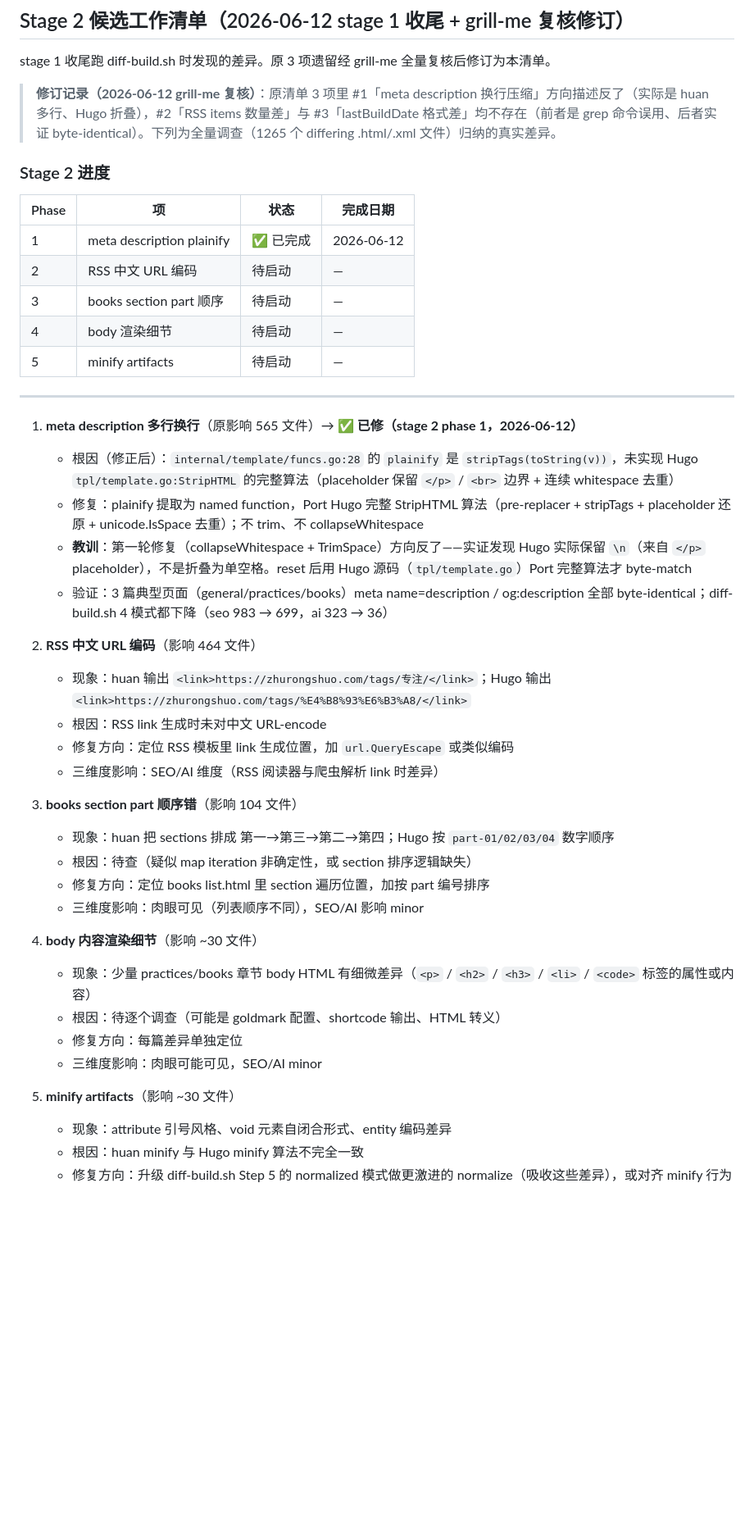
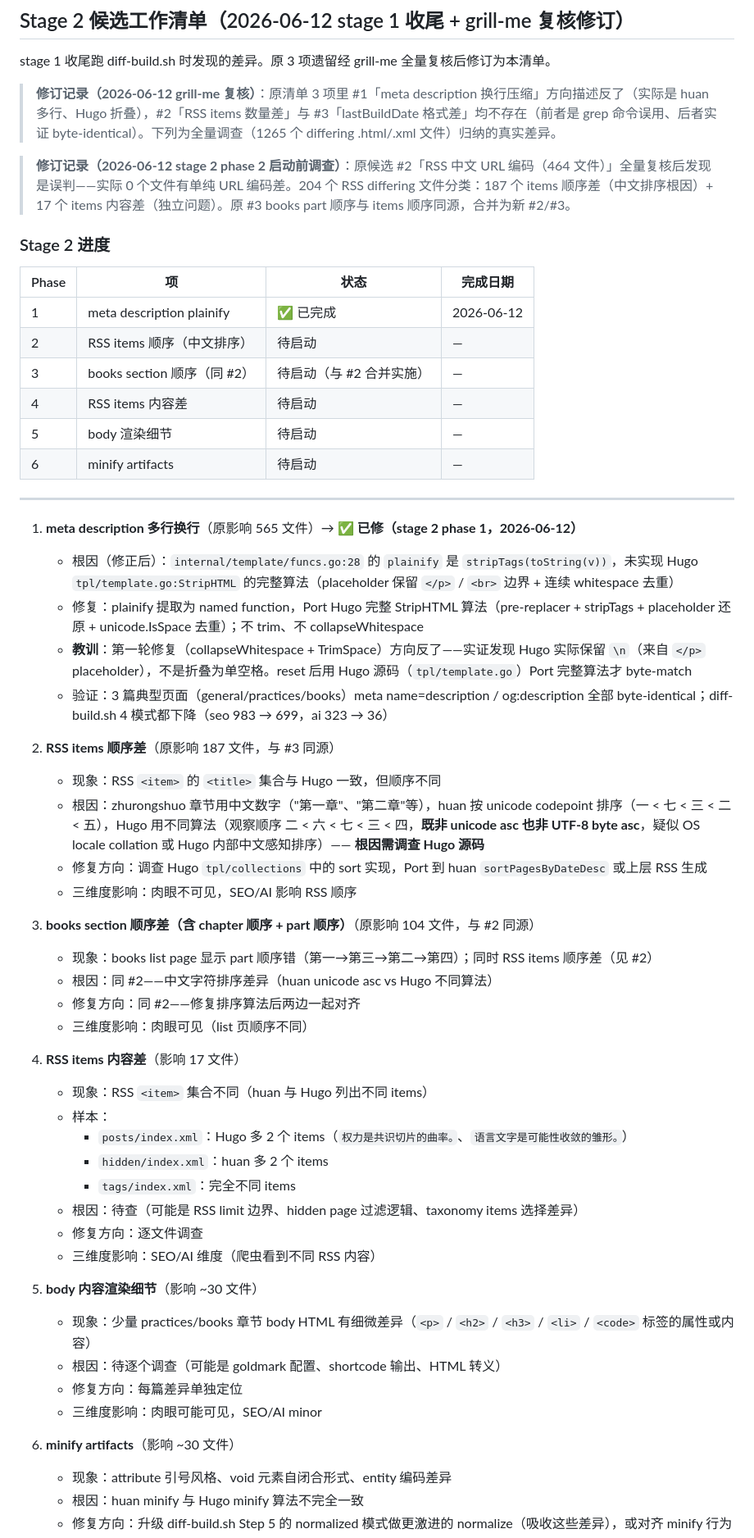
Before and after one commit to iannil/huan, a Markdown page: docs/progress/CURRENT_STATE.md, the part around the change. Shown at 82% size. Rendered like a GitHub page; blank space fills up the shorter version.

Commit message:
docs(progress): revise stage 2 candidates — RSS URL encoding was misdiagnosis

```diff
--- a/docs/progress/CURRENT_STATE.md
+++ b/docs/progress/CURRENT_STATE.md
@@ -48,15 +48,18 @@ stage 1 收尾跑 diff-build.sh 时发现的差异。原 3 项遗留经 grill-me
 
 > **修订记录（2026-06-12 grill-me 复核）**：原清单 3 项里 #1「meta description 换行压缩」方向描述反了（实际是 huan 多行、Hugo 折叠），#2「RSS items 数量差」与 #3「lastBuildDate 格式差」均不存在（前者是 grep 命令误用、后者实证 byte-identical）。下列为全量调查（1265 个 differing .html/.xml 文件）归纳的真实差异。
 
+> **修订记录（2026-06-12 stage 2 phase 2 启动前调查）**：原候选 #2「RSS 中文 URL 编码（464 文件）」全量复核后发现是误判——实际 0 个文件有单纯 URL 编码差。204 个 RSS differing 文件分类：187 个 items 顺序差（中文排序根因）+ 17 个 items 内容差（独立问题）。原 #3 books part 顺序与 items 顺序同源，合并为新 #2/#3。
+
 ### Stage 2 进度
 
 | Phase | 项 | 状态 | 完成日期 |
 |---|---|---|---|
 | 1 | meta description plainify | ✅ 已完成 | 2026-06-12 |
-| 2 | RSS 中文 URL 编码 | 待启动 | — |
-| 3 | books section part 顺序 | 待启动 | — |
-| 4 | body 渲染细节 | 待启动 | — |
-| 5 | minify artifacts | 待启动 | — |
+| 2 | RSS items 顺序（中文排序） | 待启动 | — |
+| 3 | books section 顺序（同 #2） | 待启动（与 #2 合并实施） | — |
+| 4 | RSS items 内容差 | 待启动 | — |
+| 5 | body 渲染细节 | 待启动 | — |
+| 6 | minify artifacts | 待启动 | — |
 
 ---
 
@@ -66,25 +69,35 @@ stage 1 收尾跑 diff-build.sh 时发现的差异。原 3 项遗留经 grill-me
    - **教训**：第一轮修复（collapseWhitespace + TrimSpace）方向反了——实证发现 Hugo 实际保留 `\n`（来自 `</p>` placeholder），不是折叠为单空格。reset 后用 Hugo 源码（`tpl/template.go`）Port 完整算法才 byte-match
    - 验证：3 篇典型页面（general/practices/books）meta name=description / og:description 全部 byte-identical；diff-build.sh 4 模式都下降（seo 983 → 699，ai 323 → 36）
 
-2. **RSS 中文 URL 编码**（影响 464 文件）
-   - 现象：huan 输出 `<link>https://zhurongshuo.com/tags/专注/</link>`；Hugo 输出 `<link>https://zhurongshuo.com/tags/%E4%B8%93%E6%B3%A8/</link>`
-   - 根因：RSS link 生成时未对中文 URL-encode
-   - 修复方向：定位 RSS 模板里 link 生成位置，加 `url.QueryEscape` 或类似编码
-   - 三维度影响：SEO/AI 维度（RSS 阅读器与爬虫解析 link 时差异）
+2. **RSS items 顺序差**（原影响 187 文件，与 #3 同源）
+   - 现象：RSS `<item>` 的 `<title>` 集合与 Hugo 一致，但顺序不同
+   - 根因：zhurongshuo 章节用中文数字（"第一章"、"第二章"等），huan 按 unicode codepoint 排序（一 < 七 < 三 < 二 < 五），Hugo 用不同算法（观察顺序 二 < 六 < 七 < 三 < 四，**既非 unicode asc 也非 UTF-8 byte asc**，疑似 OS locale collation 或 Hugo 内部中文感知排序）—— **根因需调查 Hugo 源码**
+   - 修复方向：调查 Hugo `tpl/collections` 中的 sort 实现，Port 到 huan `sortPagesByDateDesc` 或上层 RSS 生成
+   - 三维度影响：肉眼不可见，SEO/AI 影响 RSS 顺序
 
-3. **books section part 顺序错**（影响 104 文件）
-   - 现象：huan 把 sections 排成 第一→第三→第二→第四；Hugo 按 `part-01/02/03/04` 数字顺序
-   - 根因：待查（疑似 map iteration 非确定性，或 section 排序逻辑缺失）
-   - 修复方向：定位 books list.html 里 section 遍历位置，加按 part 编号排序
-   - 三维度影响：肉眼可见（列表顺序不同），SEO/AI 影响 minor
+3. **books section 顺序差（含 chapter 顺序 + part 顺序）**（原影响 104 文件，与 #2 同源）
+   - 现象：books list page 显示 part 顺序错（第一→第三→第二→第四）；同时 RSS items 顺序差（见 #2）
+   - 根因：同 #2——中文字符排序差异（huan unicode asc vs Hugo 不同算法）
+   - 修复方向：同 #2——修复排序算法后两边一起对齐
+   - 三维度影响：肉眼可见（list 页顺序不同）
 
-4. **body 内容渲染细节**（影响 ~30 文件）
+4. **RSS items 内容差**（影响 17 文件）
+   - 现象：RSS `<item>` 集合不同（huan 与 Hugo 列出不同 items）
+   - 样本：
+     - `posts/index.xml`：Hugo 多 2 个 items（`权力是共识切片的曲率。`、`语言文字是可能性收敛的雏形。`）
+     - `hidden/index.xml`：huan 多 2 个 items
+     - `tags/index.xml`：完全不同 items
+   - 根因：待查（可能是 RSS limit 边界、hidden page 过滤逻辑、taxonomy items 选择差异）
+   - 修复方向：逐文件调查
+   - 三维度影响：SEO/AI 维度（爬虫看到不同 RSS 内容）
+
+5. **body 内容渲染细节**（影响 ~30 文件）
    - 现象：少量 practices/books 章节 body HTML 有细微差异（`<p>` / `<h2>` / `<h3>` / `<li>` / `<code>` 标签的属性或内容）
    - 根因：待逐个调查（可能是 goldmark 配置、shortcode 输出、HTML 转义）
    - 修复方向：每篇差异单独定位
    - 三维度影响：肉眼可能可见，SEO/AI minor
 
-5. **minify artifacts**（影响 ~30 文件）
+6. **minify artifacts**（影响 ~30 文件）
    - 现象：attribute 引号风格、void 元素自闭合形式、entity 编码差异
    - 根因：huan minify 与 Hugo minify 算法不完全一致
    - 修复方向：升级 diff-build.sh Step 5 的 normalized 模式做更激进的 normalize（吸收这些差异），或对齐 minify 行为
```
